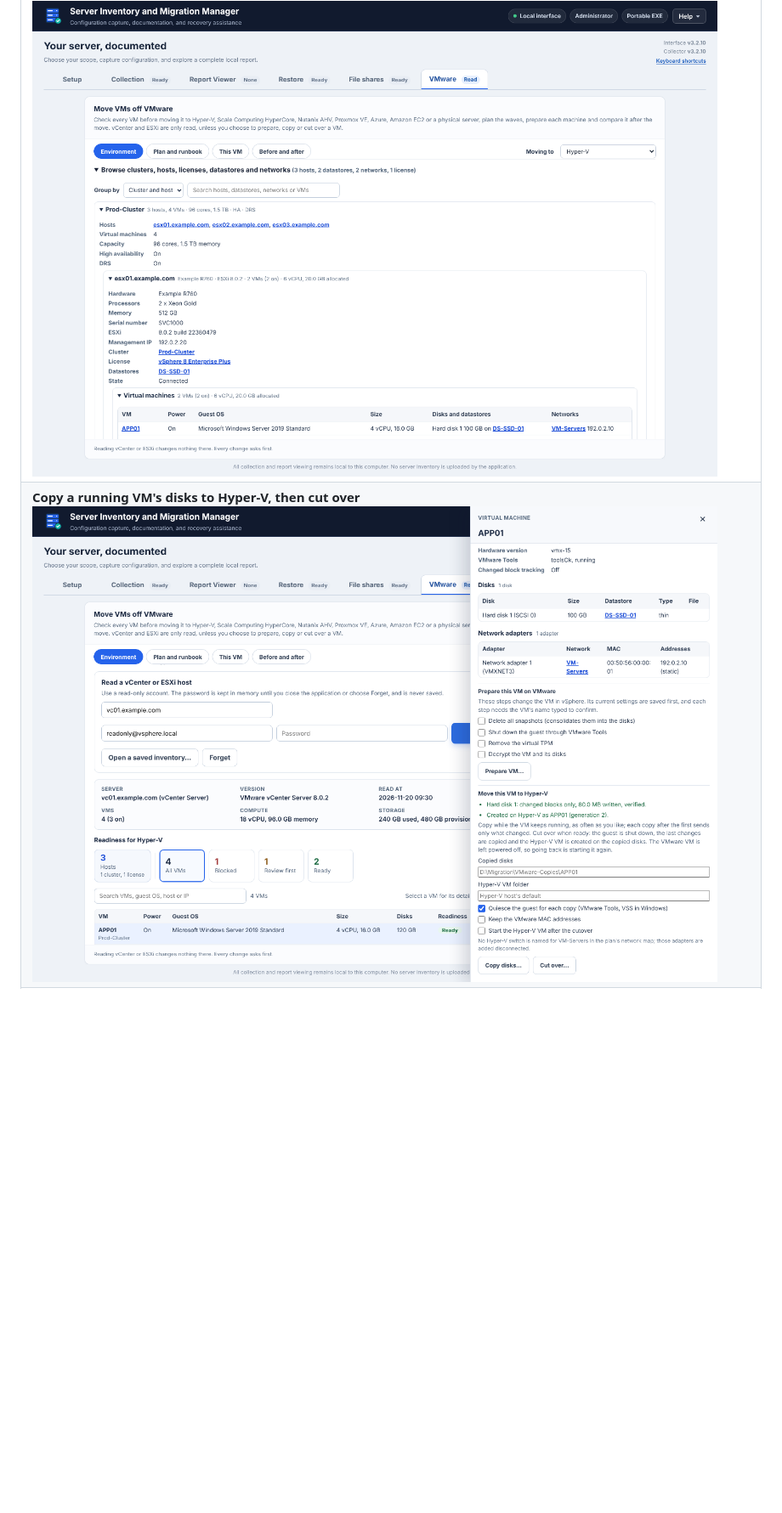
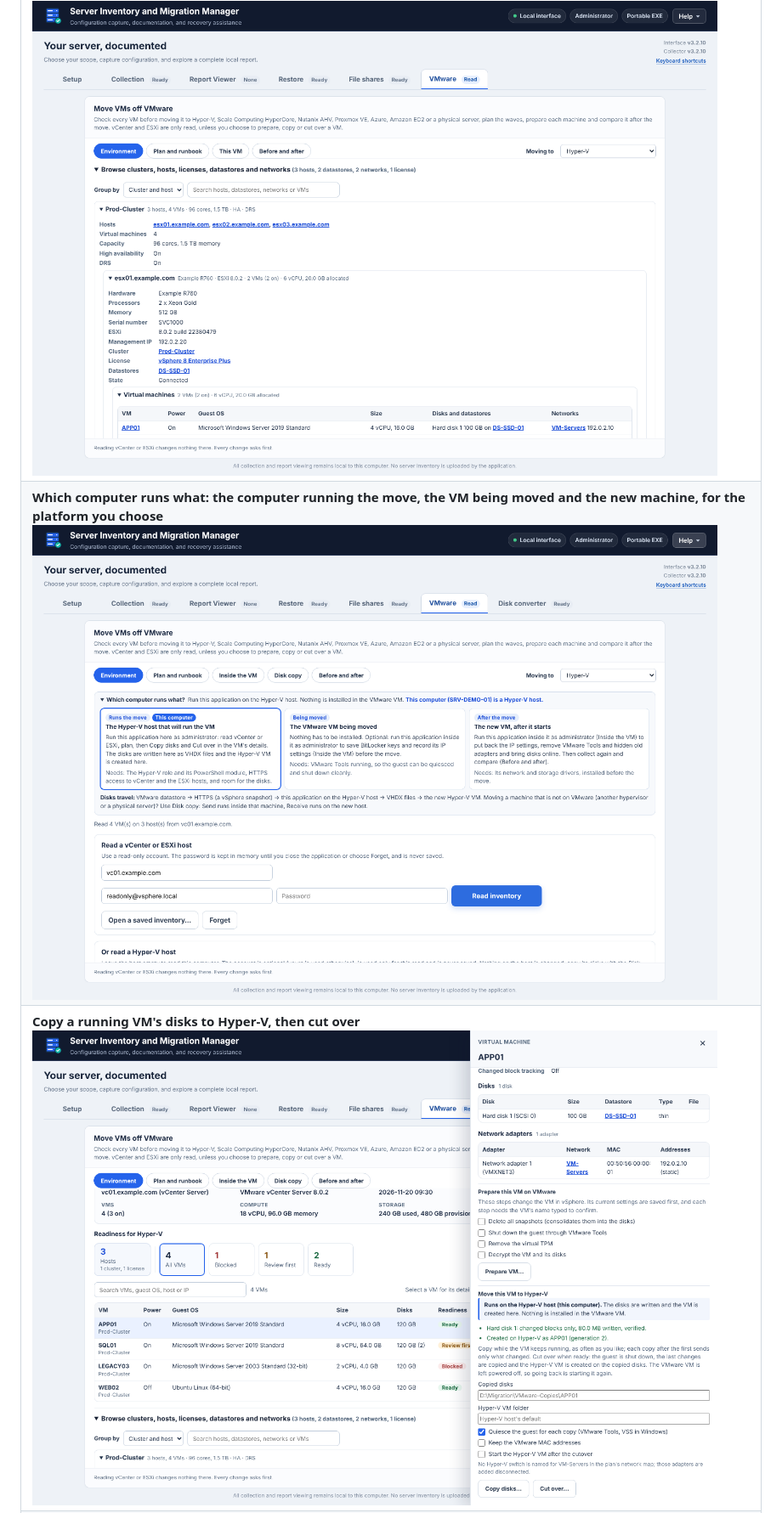
Before and after one commit to TechSavage1989/Server-Inventory-Configuration-Manager, a Markdown page: README.md, the part around one of its changes. Shown at 85% size. Rendered like a GitHub page; pictures changed too: docs/images/vmware-move.png, docs/images/vmware-roles.png (added); blank space fills up the shorter version.

```diff
--- a/README.md
+++ b/README.md
@@ -70,5 +70,6 @@ A portable **Windows x64 application** for collecting server inventory, exportin
   <tr><td width="50%"><b>Every VM checked for the platform you choose, with what to fix first</b><br><img src="docs/images/vmware-readiness.png" alt="Every VM checked for the platform you choose, with what to fix first" width="440"></td><td width="50%"><b>Waves, network and storage mapping, and cluster sizing</b><br><img src="docs/images/vmware-plan.png" alt="Waves, network and storage mapping, and cluster sizing" width="440"></td></tr>
   <tr><td colspan="2"><b>Select any VM for its readiness, configuration, disks, networks and actions, with every host, cluster, datastore and network linked</b><br><img src="docs/images/vmware-vm-details.png" alt="Select any VM for its readiness, configuration, disks, networks and actions" width="880"></td></tr>
   <tr><td colspan="2"><b>Each cluster with its hosts' hardware, licensing, network, storage, services and VMs</b><br><img src="docs/images/vmware-browse.png" alt="Each cluster with its hosts' hardware, licensing, network, storage, services and VMs" width="880"></td></tr>
+  <tr><td colspan="2"><b>Which computer runs what: the computer running the move, the VM being moved and the new machine, for the platform you choose</b><br><img src="docs/images/vmware-roles.png" alt="Which computer runs what for a move to Hyper-V" width="880"></td></tr>
   <tr><td colspan="2"><b>Copy a running VM's disks to Hyper-V, then cut over</b><br><img src="docs/images/vmware-move.png" alt="Copy a running VM's disks to Hyper-V, then cut over" width="880"></td></tr>
   <tr><td colspan="2"><b>Move to Proxmox VE, Nutanix AHV, Scale HyperCore or a physical server through receiver media</b><br><img src="docs/images/vmware-move-target.png" alt="Move to Proxmox VE, Nutanix AHV, Scale HyperCore or a physical server through receiver media" width="880"></td></tr>
```
Also changed, not shown: other parts of README.md (+8 -7 lines), AGENTS.md (+1 -1 lines), DEVELOPMENT_HANDOFF.md (+9 -0 lines), docs/images/vmware-disk-copy.png, docs/images/vmware-move-target.png, 11 other files.
